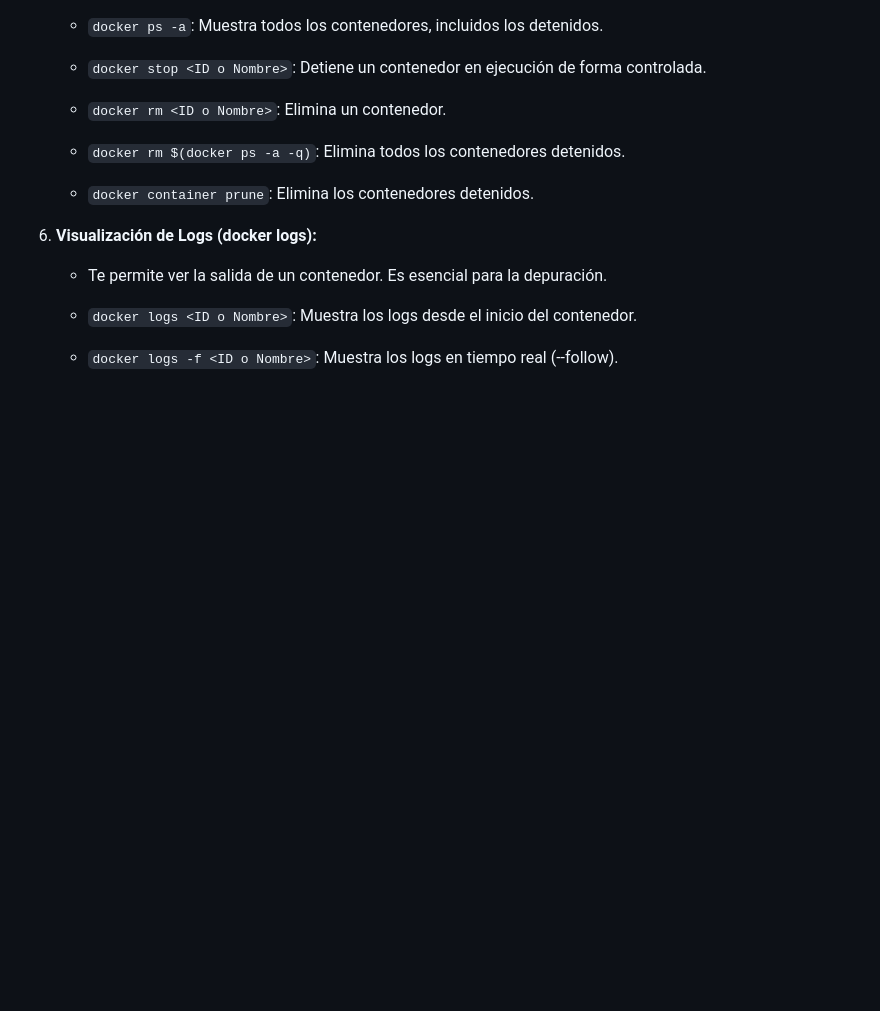
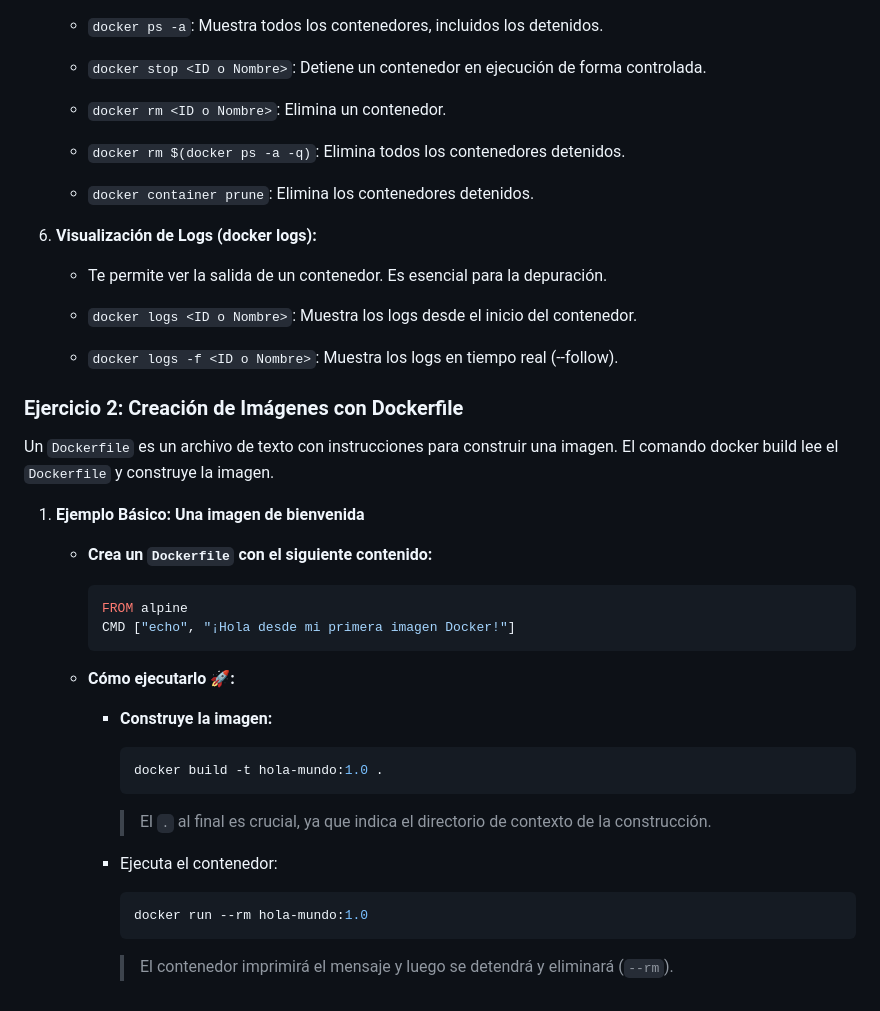
Before and after one commit to usfxch/com610-labs, a Markdown page: tema2/lab-2.1-creacion-de-una-imagen-docker-para-una-aplicacion.md, the part around the change. GitHub-like rendering; blank space fills up the shorter version.

Commit message:
Ejercicio 2

````diff
--- a/tema2/lab-2.1-creacion-de-una-imagen-docker-para-una-aplicacion.md
+++ b/tema2/lab-2.1-creacion-de-una-imagen-docker-para-una-aplicacion.md
@@ -119,3 +119,31 @@ Estos ejercicios están diseñados para que te familiarices con los comandos de
     - `docker logs <ID o Nombre>`: Muestra los logs desde el inicio del contenedor.
 
     - `docker logs -f <ID o Nombre>`: Muestra los logs en tiempo real (--follow).
+
+### Ejercicio 2: Creación de Imágenes con Dockerfile
+
+Un `Dockerfile` es un archivo de texto con instrucciones para construir una imagen. El comando docker build lee el `Dockerfile` y construye la imagen.
+
+1.  **Ejemplo Básico: Una imagen de bienvenida**
+
+    - **Crea un `Dockerfile` con el siguiente contenido:**
+
+        ```Dockerfile
+        FROM alpine
+        CMD ["echo", "¡Hola desde mi primera imagen Docker!"]
+        ```
+
+    - **Cómo ejecutarlo 🚀:**
+        - **Construye la imagen:**
+
+            ```bash
+            docker build -t hola-mundo:1.0 .
+            ```
+
+            > El `.` al final es crucial, ya que indica el directorio de contexto de la construcción.
+
+        - Ejecuta el contenedor:
+            ```bash
+            docker run --rm hola-mundo:1.0
+            ```
+            > El contenedor imprimirá el mensaje y luego se detendrá y eliminará (`--rm`).
````
